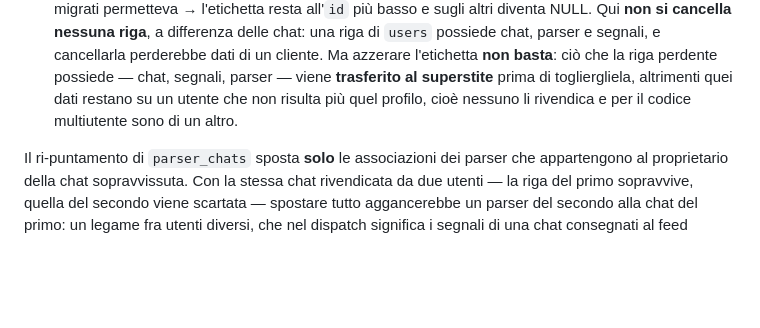
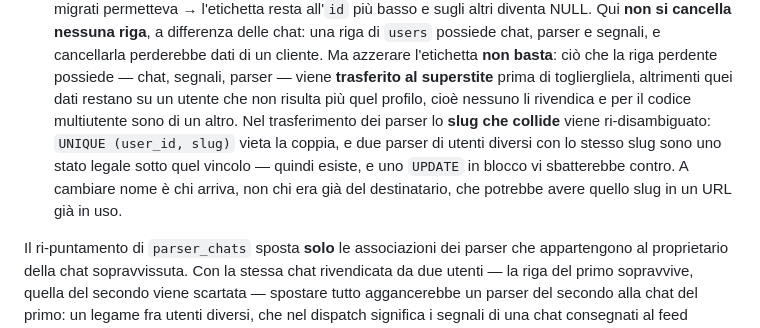
Before and after one commit to zarbopiero963-droid/CSV, a Markdown page: SAAS.md, the part around the change. Drawn GitHub-style; blank space fills up the shorter version.

Commit message:
Documenta la ri-disambiguazione dello slug nel trasferimento
Il commit precedente ha corretto il codice ma non SAAS.md: il mio script di modifica non
ha trovato il testo per un'indentazione, e' fallito, e il commit e' passato comunque
perche' i comandi erano concatenati con ';' invece che con '&&'. Il gate documentale di
CLAUDE.md non lo avrebbe accettato, e l'ho scoperto guardando cosa era entrato nel commit
invece di fidarmi dell'uscita.

```diff
--- a/SAAS.md
+++ b/SAAS.md
@@ -151,7 +151,12 @@ da test e tutti chiusi con una disambiguazione deterministica invece di un error
   un cliente. Ma azzerare l'etichetta **non basta**: ciò che la riga perdente possiede
   — chat, segnali, parser — viene **trasferito al superstite** prima di togliergliela,
   altrimenti quei dati restano su un utente che non risulta più quel profilo, cioè
-  nessuno li rivendica e per il codice multiutente sono di un altro.
+  nessuno li rivendica e per il codice multiutente sono di un altro. Nel trasferimento
+  dei parser lo **slug che collide** viene ri-disambiguato: `UNIQUE (user_id, slug)`
+  vieta la coppia, e due parser di utenti diversi con lo stesso slug sono uno stato
+  legale sotto quel vincolo — quindi esiste, e uno `UPDATE` in blocco vi sbatterebbe
+  contro. A cambiare nome è chi arriva, non chi era già del destinatario, che potrebbe
+  avere quello slug in un URL già in uso.
 
 Il ri-puntamento di `parser_chats` sposta **solo** le associazioni dei parser che
 appartengono al proprietario della chat sopravvissuta. Con la stessa chat rivendicata da
```
